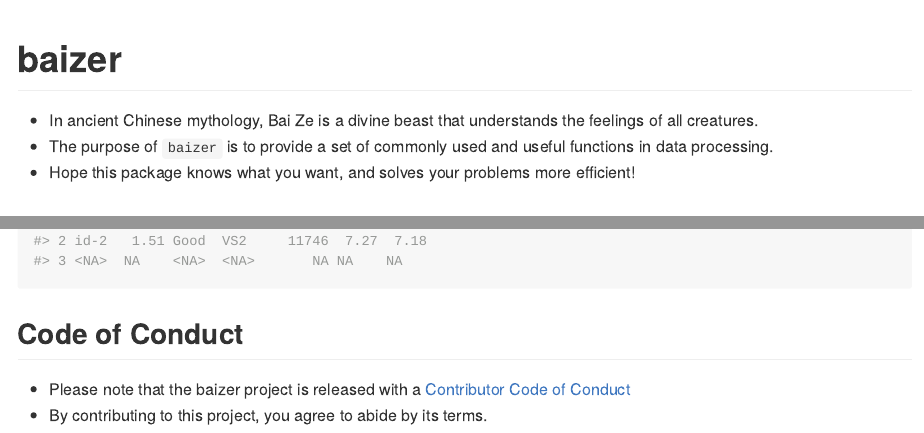
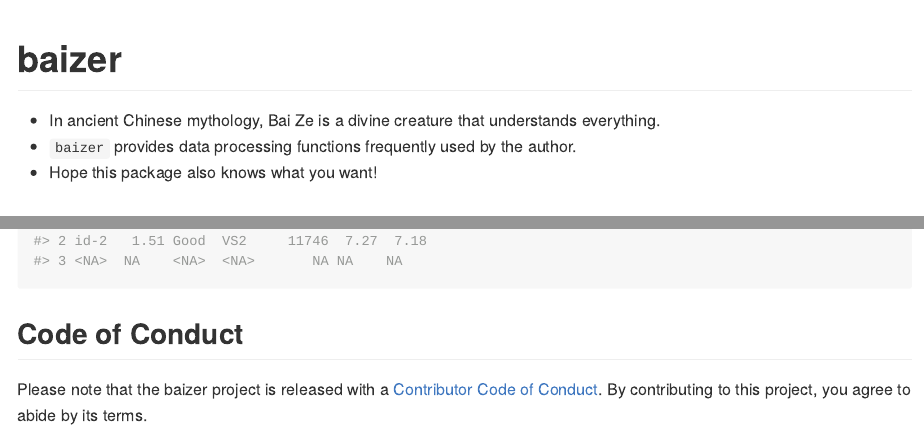
Before and after one commit to william-swl/baizer, an R Markdown document (README.Rmd): the page in a window 1100 px wide, from its top, and a second part further down, joined at a grey line. The pictures show the output file README.md that the author committed with the source, drawn offline in the style of GitHub; badge pictures from the web are left out.

Commit message:
docs: update description and readme

````diff
--- a/README.Rmd
+++ b/README.Rmd
@@ -20,9 +20,9 @@ knitr::opts_chunk$set(
 [![R-CMD-check](https://github.com/william-swl/baizer/actions/workflows/R-CMD-check.yaml/badge.svg)](https://github.com/william-swl/baizer/actions/workflows/R-CMD-check.yaml)
 <!-- badges: end -->
 
-- In ancient Chinese mythology, Bai Ze is a divine beast that understands the feelings of all creatures.
-- The purpose of `baizer` is to provide a set of commonly used and useful functions in data processing.
-- Hope this package knows what you want, and solves your problems more efficient!
+- In ancient Chinese mythology, Bai Ze is a divine creature that understands everything.
+- `baizer` provides data processing functions frequently used by the author.
+- Hope this package also knows what you want!
 
 ## installation
 
@@ -173,5 +173,5 @@ ordered_slice(mini_diamond, "id", c("id-3", "id-2", "unknown_id", "id-3", NA),
 ```
 
 ## Code of Conduct
-- Please note that the baizer project is released with a [Contributor Code of Conduct](https://contributor-covenant.org/version/2/1/CODE_OF_CONDUCT.html)
-- By contributing to this project, you agree to abide by its terms.
+Please note that the baizer project is released with a [Contributor Code of Conduct](https://contributor-covenant.org/version/2/1/CODE_OF_CONDUCT.html).
+By contributing to this project, you agree to abide by its terms.
````
Also changed, not shown: README.md, 1 other file.
